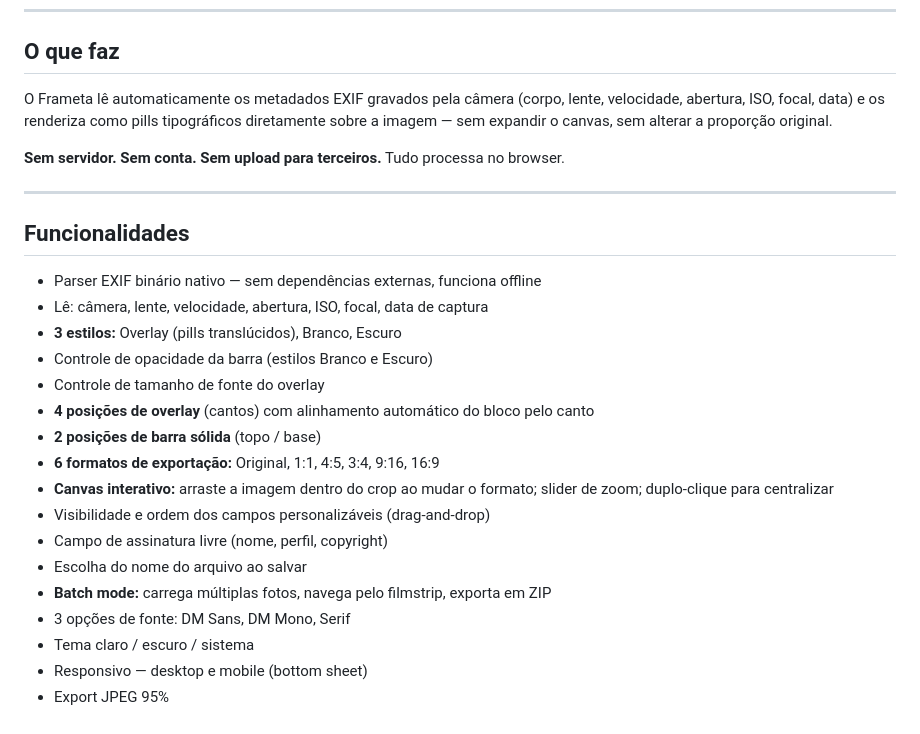
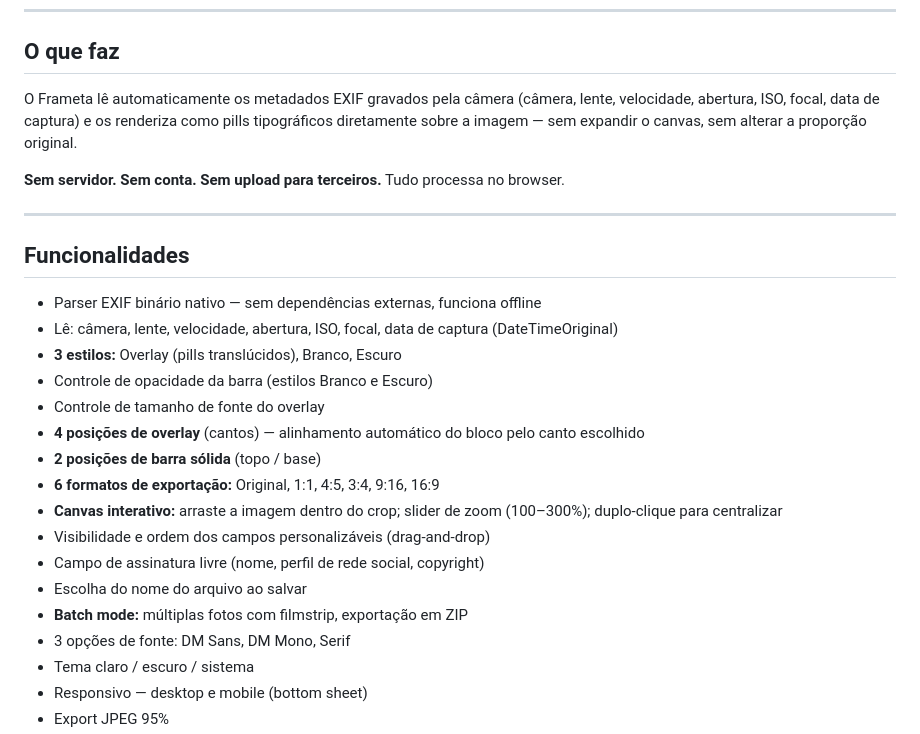
Before and after one commit to gustavosimaodev/frameta, a Markdown page: README.md, the part around one of its changes. Rendered like a GitHub page.

```diff
--- a/README.md
+++ b/README.md
@@ -12,7 +12,7 @@ Desenvolvido por **Gustavo de Morais Simão** · [frameta.vercel.app](https://fr
 
 ## O que faz
 
-O Frameta lê automaticamente os metadados EXIF gravados pela câmera (corpo, lente, velocidade, abertura, ISO, focal, data) e os renderiza como pills tipográficos diretamente sobre a imagem — sem expandir o canvas, sem alterar a proporção original.
+O Frameta lê automaticamente os metadados EXIF gravados pela câmera (câmera, lente, velocidade, abertura, ISO, focal, data de captura) e os renderiza como pills tipográficos diretamente sobre a imagem — sem expandir o canvas, sem alterar a proporção original.
 
 **Sem servidor. Sem conta. Sem upload para terceiros.** Tudo processa no browser.
 
@@ -21,18 +21,18 @@ O Frameta lê automaticamente os metadados EXIF gravados pela câmera (corpo, le
 ## Funcionalidades
 
 - Parser EXIF binário nativo — sem dependências externas, funciona offline
-- Lê: câmera, lente, velocidade, abertura, ISO, focal, data de captura
+- Lê: câmera, lente, velocidade, abertura, ISO, focal, data de captura (DateTimeOriginal)
 - **3 estilos:** Overlay (pills translúcidos), Branco, Escuro
 - Controle de opacidade da barra (estilos Branco e Escuro)
 - Controle de tamanho de fonte do overlay
-- **4 posições de overlay** (cantos) com alinhamento automático do bloco pelo canto
+- **4 posições de overlay** (cantos) — alinhamento automático do bloco pelo canto escolhido
 - **2 posições de barra sólida** (topo / base)
 - **6 formatos de exportação:** Original, 1:1, 4:5, 3:4, 9:16, 16:9
-- **Canvas interativo:** arraste a imagem dentro do crop ao mudar o formato; slider de zoom; duplo-clique para centralizar
+- **Canvas interativo:** arraste a imagem dentro do crop; slider de zoom (100–300%); duplo-clique para centralizar
 - Visibilidade e ordem dos campos personalizáveis (drag-and-drop)
-- Campo de assinatura livre (nome, perfil, copyright)
+- Campo de assinatura livre (nome, perfil de rede social, copyright)
 - Escolha do nome do arquivo ao salvar
-- **Batch mode:** carrega múltiplas fotos, navega pelo filmstrip, exporta em ZIP
+- **Batch mode:** múltiplas fotos com filmstrip, exportação em ZIP
 - 3 opções de fonte: DM Sans, DM Mono, Serif
 - Tema claro / escuro / sistema
 - Responsivo — desktop e mobile (bottom sheet)
```
Also changed, not shown: other parts of README.md (+15 -15 lines), CHANGELOG.md (+33 -50 lines).
